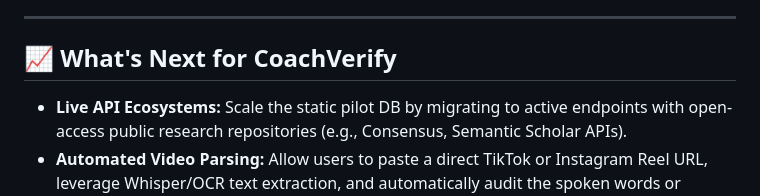
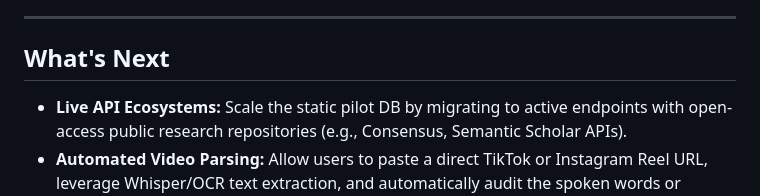
Before and after one commit to brandonseo117-crypto/CoachVerify, a Markdown page: README.md, the part around the change. Rendered like a GitHub page.

Commit message:
Update titles and improve clarity

```diff
--- a/README.md
+++ b/README.md
@@ -72,6 +72,6 @@ Instead of relying on generic public LLMs that are prone to hallucinating or del
 
 ---
 
-## 📈 What's Next for CoachVerify
+## What's Next
 * **Live API Ecosystems:** Scale the static pilot DB by migrating to active endpoints with open-access public research repositories (e.g., Consensus, Semantic Scholar APIs).
 * **Automated Video Parsing:** Allow users to paste a direct TikTok or Instagram Reel URL, leverage Whisper/OCR text extraction, and automatically audit the spoken words or caption claims against medical reality.
```
